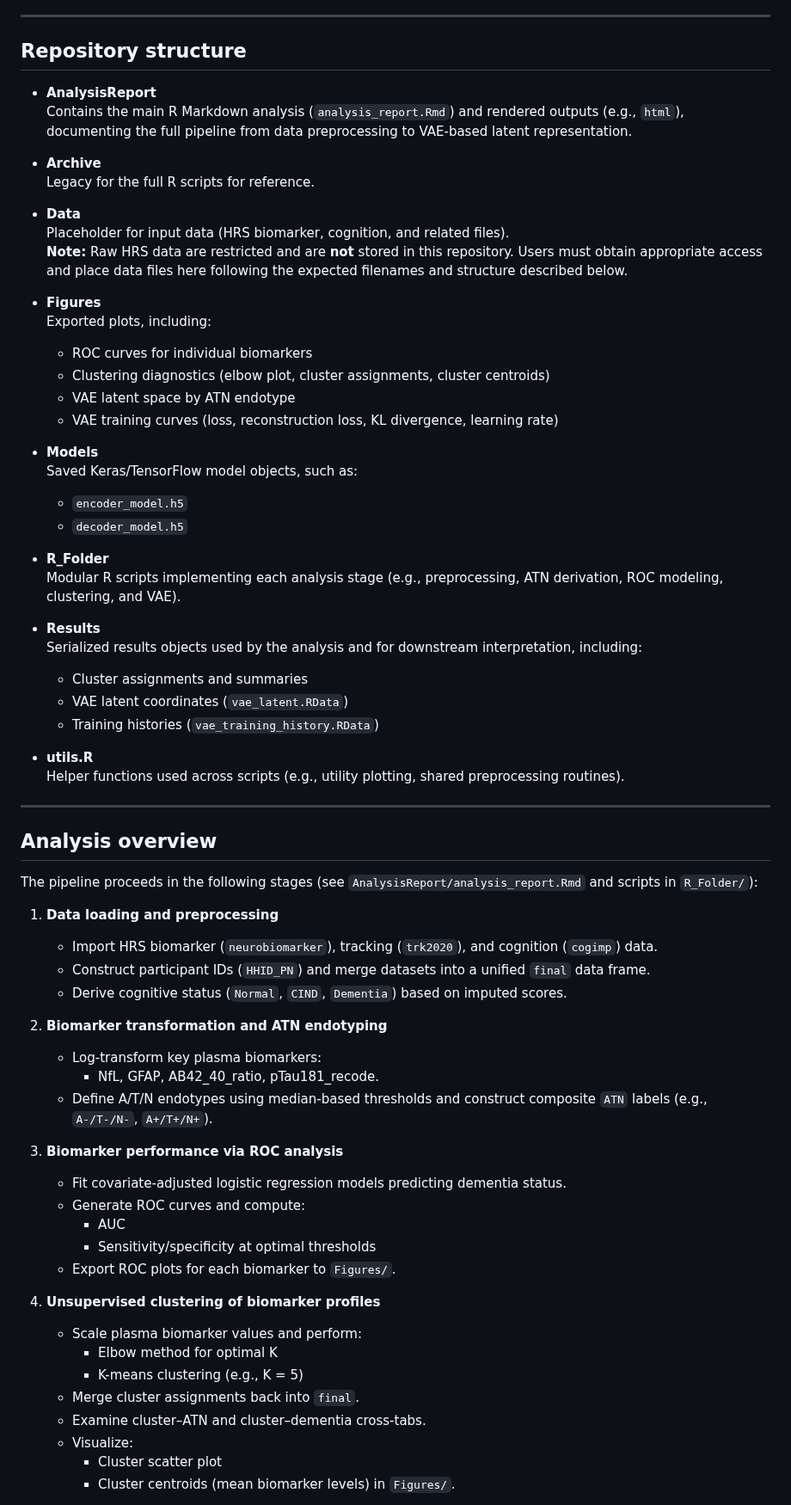
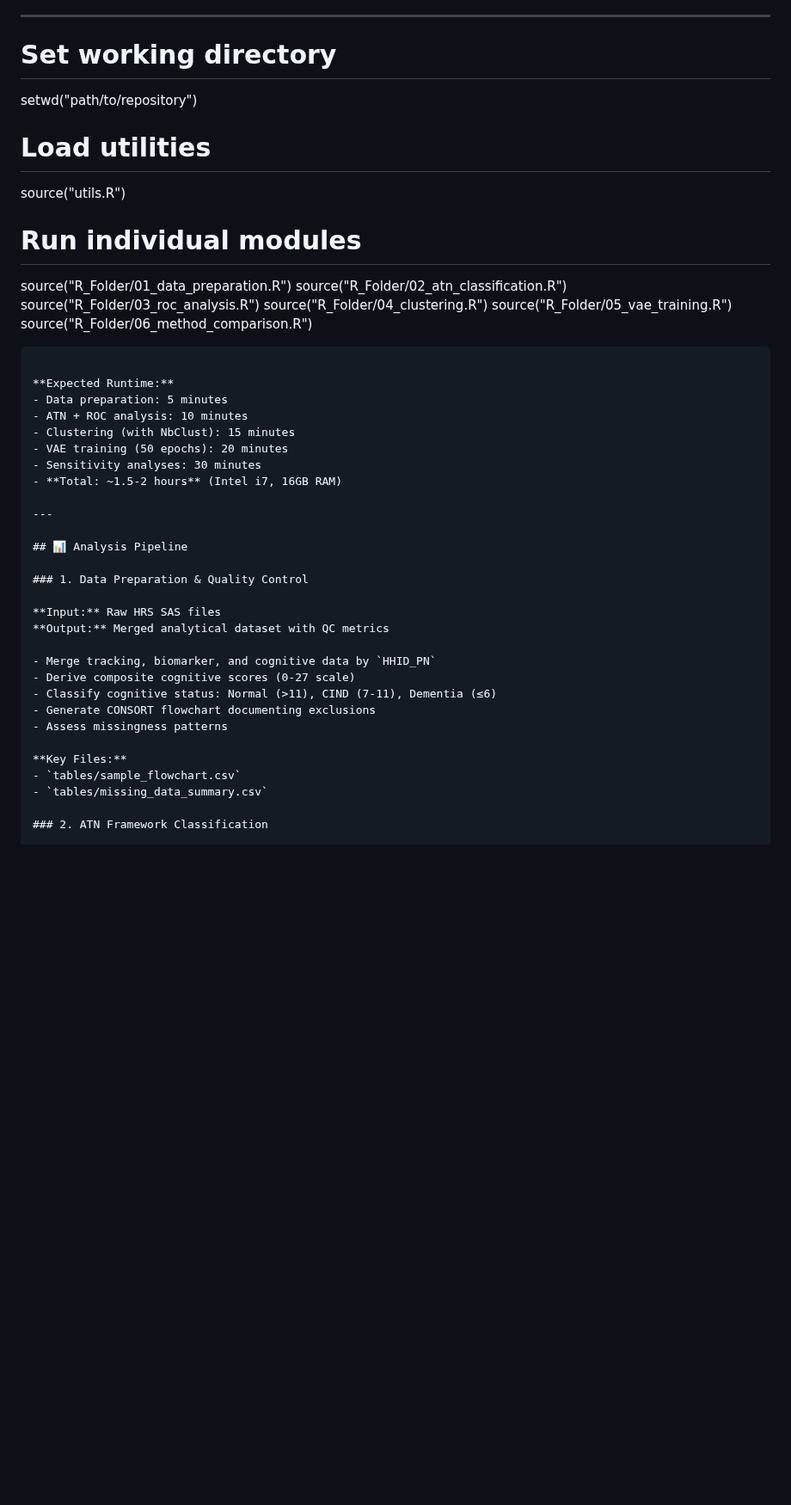
Before and after one commit to efchea1/Scalable-Plasma-Biomarker-Phenotyping-for-Alzheimer-s-Disease, a Markdown page: README.md, the part around one of its changes. Shown at 86% size. Rendered like a GitHub page; blank space fills up the shorter version.

Commit message:
Revise README with analysis pipeline and results
Updated README to include analysis pipeline details and key results summary.

````diff
--- a/README.md
+++ b/README.md
@@ -12,72 +12,47 @@ This repository provides a **comprehensive, reproducible analysis pipeline** for
 
 ---
 
-## Repository structure
+# Set working directory
+setwd("path/to/repository")
 
-- **AnalysisReport**
-  Contains the main R Markdown analysis (`analysis_report.Rmd`) and rendered outputs (e.g., `html`), documenting the full pipeline from data preprocessing to VAE-based latent representation.
+# Load utilities
+source("utils.R")
 
-- **Archive**
-  Legacy for the full R scripts for reference.
+# Run individual modules
+source("R_Folder/01_data_preparation.R")
+source("R_Folder/02_atn_classification.R")
+source("R_Folder/03_roc_analysis.R")
+source("R_Folder/04_clustering.R")
+source("R_Folder/05_vae_training.R")
+source("R_Folder/06_method_comparison.R")
+```
 
-- **Data**
-  Placeholder for input data (HRS biomarker, cognition, and related files).
-  **Note:** Raw HRS data are restricted and are **not** stored in this repository. Users must obtain appropriate access and place data files here following the expected filenames and structure described below.
-
-- **Figures**
-  Exported plots, including:
-  - ROC curves for individual biomarkers
-  - Clustering diagnostics (elbow plot, cluster assignments, cluster centroids)
-  - VAE latent space by ATN endotype
-  - VAE training curves (loss, reconstruction loss, KL divergence, learning rate)
-
-- **Models**
-  Saved Keras/TensorFlow model objects, such as:
-  - `encoder_model.h5`
-  - `decoder_model.h5`
-
-- **R_Folder**
-  Modular R scripts implementing each analysis stage (e.g., preprocessing, ATN derivation, ROC modeling, clustering, and VAE).
-
-- **Results**
-  Serialized results objects used by the analysis and for downstream interpretation, including:
-  - Cluster assignments and summaries
-  - VAE latent coordinates (`vae_latent.RData`)
-  - Training histories (`vae_training_history.RData`)
-
-- **utils.R**
-  Helper functions used across scripts (e.g., utility plotting, shared preprocessing routines).
+**Expected Runtime:**
+- Data preparation: 5 minutes
+- ATN + ROC analysis: 10 minutes
+- Clustering (with NbClust): 15 minutes
+- VAE training (50 epochs): 20 minutes
+- Sensitivity analyses: 30 minutes
+- **Total: ~1.5-2 hours** (Intel i7, 16GB RAM)
 
 ---
 
-## Analysis overview
+## 📊 Analysis Pipeline
 
-The pipeline proceeds in the following stages (see `AnalysisReport/analysis_report.Rmd` and scripts in `R_Folder/`):
+### 1. Data Preparation & Quality Control
 
-1. **Data loading and preprocessing**
-   - Import HRS biomarker (`neurobiomarker`), tracking (`trk2020`), and cognition (`cogimp`) data.
-   - Construct participant IDs (`HHID_PN`) and merge datasets into a unified `final` data frame.
-   - Derive cognitive status (`Normal`, `CIND`, `Dementia`) based on imputed scores.
+**Input:** Raw HRS SAS files
+**Output:** Merged analytical dataset with QC metrics
 
-2. **Biomarker transformation and ATN endotyping**
-   - Log-transform key plasma biomarkers:
-     - NfL, GFAP, AB42_40_ratio, pTau181_recode.
-   - Define A/T/N endotypes using median-based thresholds and construct composite `ATN` labels (e.g., `A-/T-/N-`, `A+/T+/N+`).
+- Merge tracking, biomarker, and cognitive data by `HHID_PN`
+- Derive composite cognitive scores (0-27 scale)
+- Classify cognitive status: Normal (>11), CIND (7-11), Dementia (≤6)
+- Generate CONSORT flowchart documenting exclusions
+- Assess missingness patterns
 
-3. **Biomarker performance via ROC analysis**
-   - Fit covariate-adjusted logistic regression models predicting dementia status.
-   - Generate ROC curves and compute:
-     - AUC
-     - Sensitivity/specificity at optimal thresholds
-   - Export ROC plots for each biomarker to `Figures/`.
+**Key Files:**
+- `tables/sample_flowchart.csv`
+- `tables/missing_data_summary.csv`
 
-4. **Unsupervised clustering of biomarker profiles**
-   - Scale plasma biomarker values and perform:
-     - Elbow method for optimal K
-     - K-means clustering (e.g., K = 5)
-   - Merge cluster assignments back into `final`.
-   - Examine cluster–ATN and cluster–dementia cross-tabs.
-   - Visualize:
-     - Cluster scatter plot
-     - Cluster centroids (mean biomarker levels) in `Figures/`.
+### 2. ATN Framework Classification
 
````
Also changed, not shown: other parts of README.md (+191 -12 lines).
